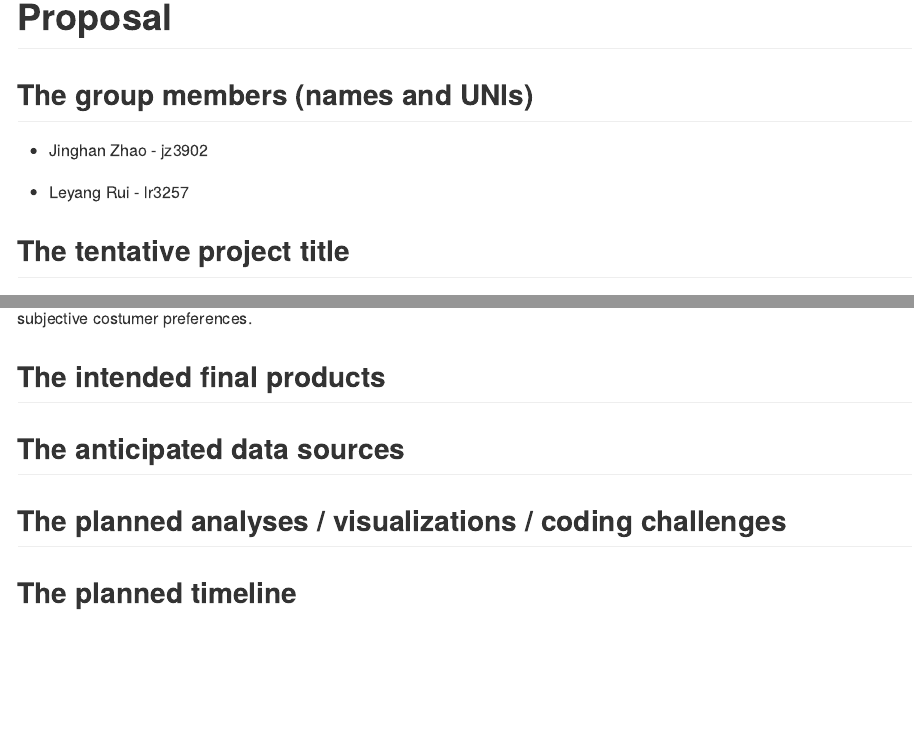
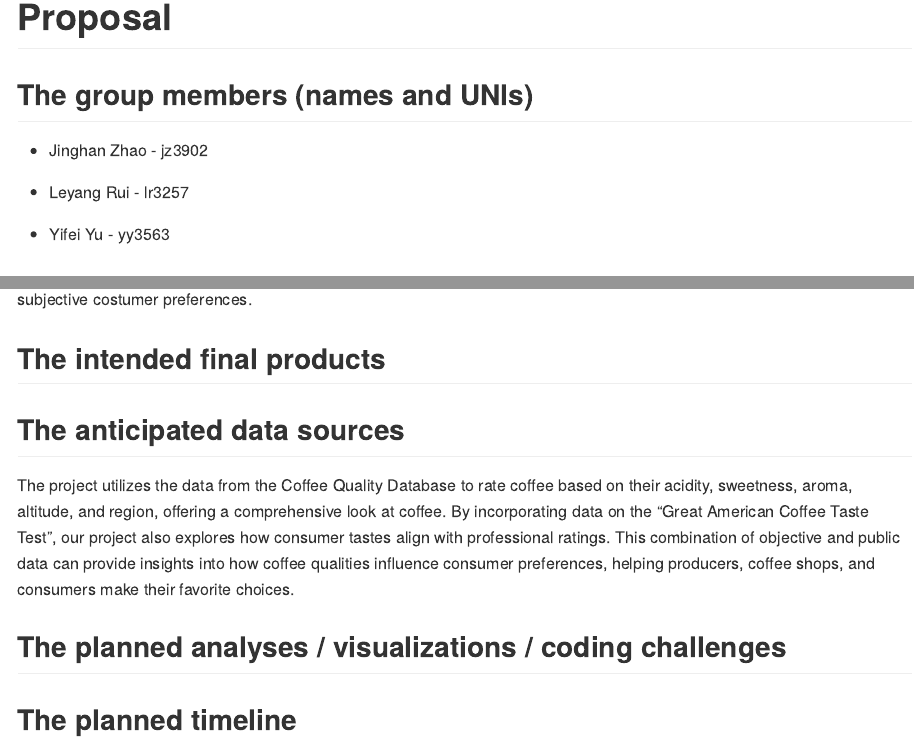
Before and after one commit to Yifei3563/p8105_final_project, an R Markdown document (proposal.Rmd): the page in a window 1100 px wide, from its top, and a second part further down, joined at a grey line. Rendered offline with R 4.5, knitr and Pandoc, with nearby package versions.

Commit message:
Adding contents for the anticipated data sources

```diff
--- a/proposal.Rmd
+++ b/proposal.Rmd
@@ -8,6 +8,8 @@ output: github_document
 * Jinghan Zhao - jz3902
 
 * Leyang Rui - lr3257
+
+* Yifei Yu - yy3563
 
 
 
@@ -30,7 +32,7 @@ Since the beginning of the 20th century, coffee has transcended national boundar
 
 ## The anticipated data sources
 
-
+The project utilizes the data from the Coffee Quality Database to rate coffee based on their acidity, sweetness, aroma, altitude, and region, offering a comprehensive look at coffee. By incorporating data on the "Great American Coffee Taste Test", our project also explores how consumer tastes align with professional ratings. This combination of objective and public data can provide insights into how coffee qualities influence consumer preferences, helping producers, coffee shops, and consumers make their favorite choices.
 
 ## The planned analyses / visualizations / coding challenges
 
```
